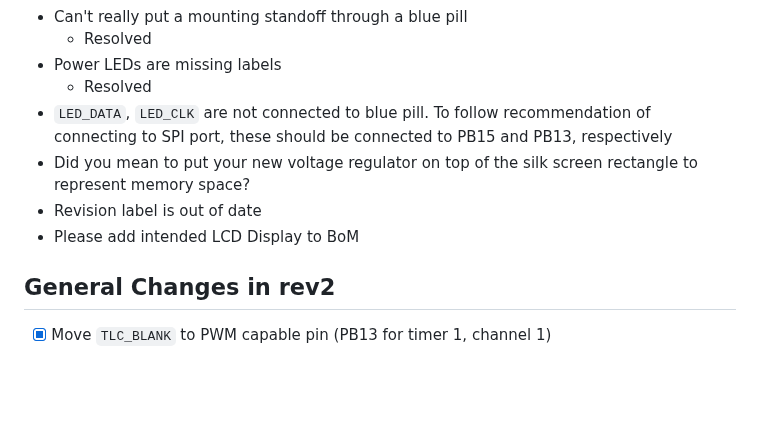
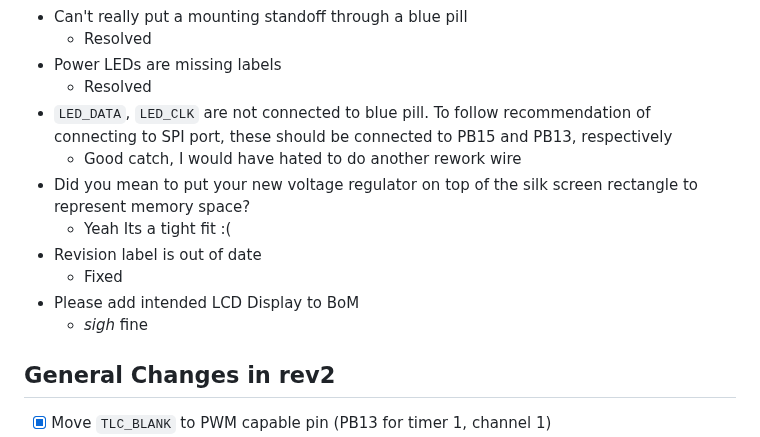
Before and after one commit to Schmorbonium/ECE-4710, a Markdown page: docs/markdown/peerReview2.md, the part around the change. GitHub-like rendering; blank space fills up the shorter version.

```diff
--- a/docs/markdown/peerReview2.md
+++ b/docs/markdown/peerReview2.md
@@ -25,9 +25,13 @@ Open for review
 - Power LEDs are missing labels
     - Resolved
 - `LED_DATA`, `LED_CLK` are not connected to blue pill. To follow recommendation of connecting to SPI port, these should be connected to PB15 and PB13, respectively
+  - Good catch, I would have hated to do another rework wire
 - Did you mean to put your new voltage regulator on top of the silk screen rectangle to represent memory space?
+  - Yeah Its a tight fit :(
 - Revision label is out of date
+  - Fixed
 - Please add intended LCD Display to BoM
+  - *sigh* fine
 
 ## General Changes in rev2
 - [x] Move `TLC_BLANK` to PWM capable pin (PB13 for timer 1, channel 1)
```
